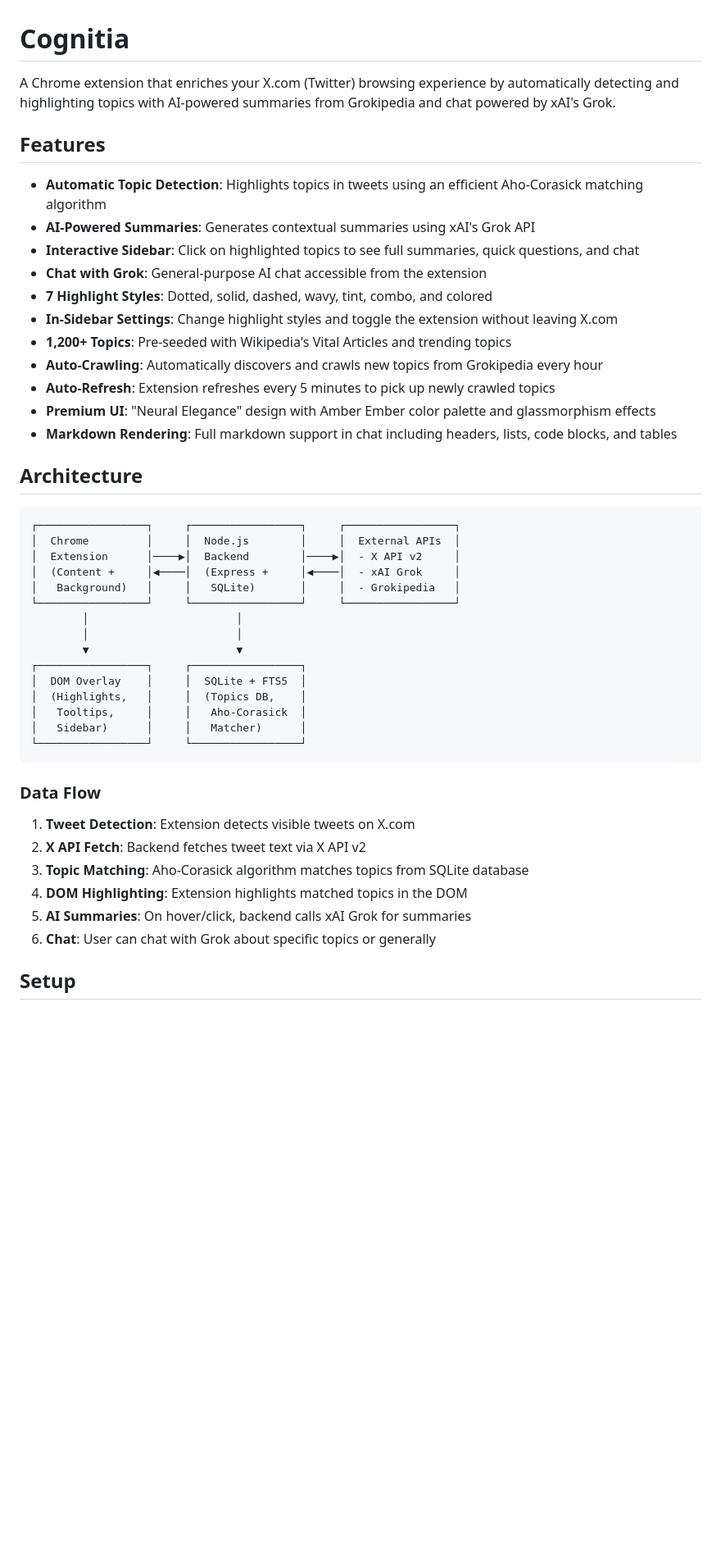
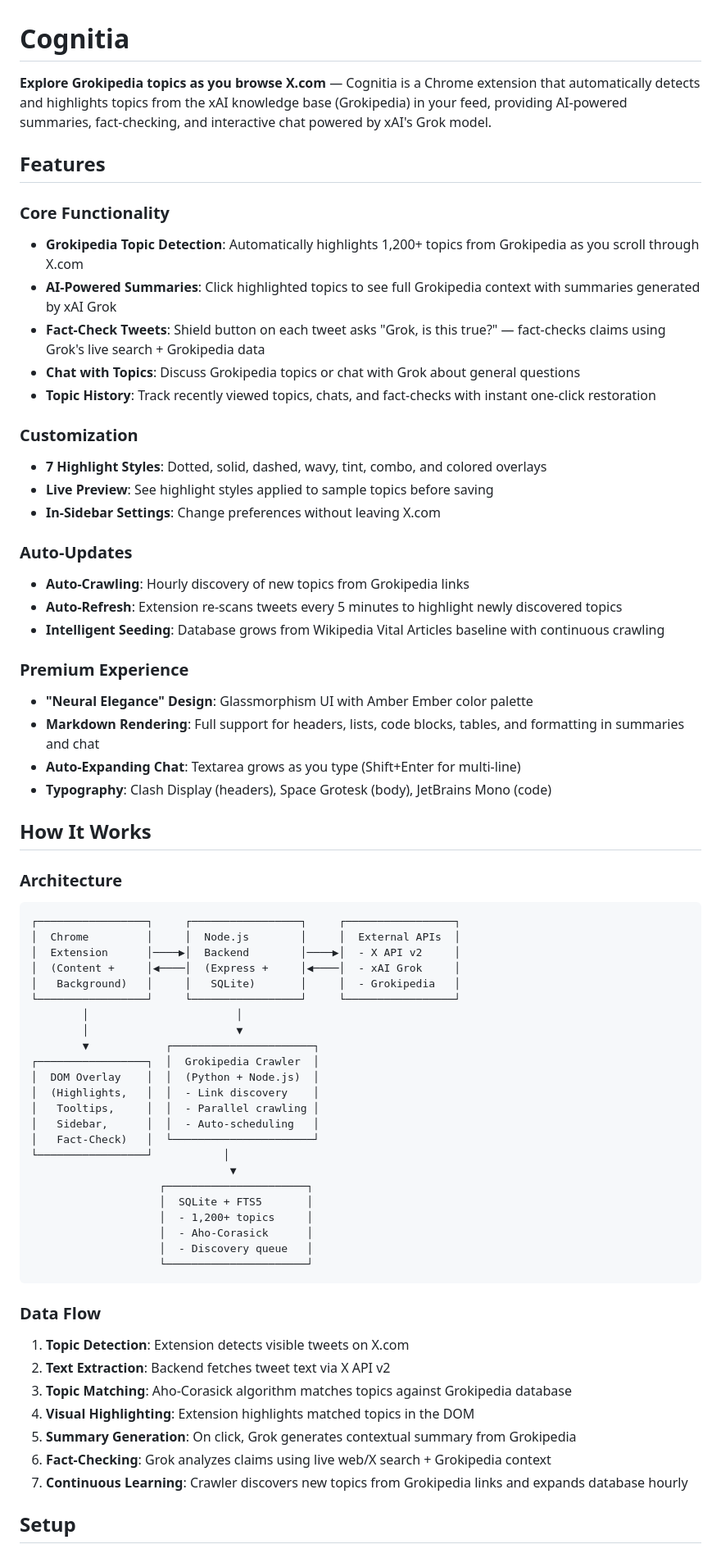
Before and after one commit to superluis0/Cognitia, a Markdown page: README.md, the part around one of its changes. Shown at 82% size. GitHub-like rendering; blank space fills up the shorter version.

````diff
--- a/README.md
+++ b/README.md
@@ -1,22 +1,35 @@
 # Cognitia
 
-A Chrome extension that enriches your X.com (Twitter) browsing experience by automatically detecting and highlighting topics with AI-powered summaries from Grokipedia and chat powered by xAI's Grok.
+**Explore Grokipedia topics as you browse X.com** — Cognitia is a Chrome extension that automatically detects and highlights topics from the xAI knowledge base (Grokipedia) in your feed, providing AI-powered summaries, fact-checking, and interactive chat powered by xAI's Grok model.
 
 ## Features
 
-- **Automatic Topic Detection**: Highlights topics in tweets using an efficient Aho-Corasick matching algorithm
-- **AI-Powered Summaries**: Generates contextual summaries using xAI's Grok API
-- **Interactive Sidebar**: Click on highlighted topics to see full summaries, quick questions, and chat
-- **Chat with Grok**: General-purpose AI chat accessible from the extension
-- **7 Highlight Styles**: Dotted, solid, dashed, wavy, tint, combo, and colored
-- **In-Sidebar Settings**: Change highlight styles and toggle the extension without leaving X.com
-- **1,200+ Topics**: Pre-seeded with Wikipedia's Vital Articles and trending topics
-- **Auto-Crawling**: Automatically discovers and crawls new topics from Grokipedia every hour
-- **Auto-Refresh**: Extension refreshes every 5 minutes to pick up newly crawled topics
-- **Premium UI**: "Neural Elegance" design with Amber Ember color palette and glassmorphism effects
-- **Markdown Rendering**: Full markdown support in chat including headers, lists, code blocks, and tables
+### Core Functionality
+- **Grokipedia Topic Detection**: Automatically highlights 1,200+ topics from Grokipedia as you scroll through X.com
+- **AI-Powered Summaries**: Click highlighted topics to see full Grokipedia context with summaries generated by xAI Grok
+- **Fact-Check Tweets**: Shield button on each tweet asks "Grok, is this true?" — fact-checks claims using Grok's live search + Grokipedia data
+- **Chat with Topics**: Discuss Grokipedia topics or chat with Grok about general questions
+- **Topic History**: Track recently viewed topics, chats, and fact-checks with instant one-click restoration
 
-## Architecture
+### Customization
+- **7 Highlight Styles**: Dotted, solid, dashed, wavy, tint, combo, and colored overlays
+- **Live Preview**: See highlight styles applied to sample topics before saving
+- **In-Sidebar Settings**: Change preferences without leaving X.com
+
+### Auto-Updates
+- **Auto-Crawling**: Hourly discovery of new topics from Grokipedia links
+- **Auto-Refresh**: Extension re-scans tweets every 5 minutes to highlight newly discovered topics
+- **Intelligent Seeding**: Database grows from Wikipedia Vital Articles baseline with continuous crawling
+
+### Premium Experience
+- **"Neural Elegance" Design**: Glassmorphism UI with Amber Ember color palette
+- **Markdown Rendering**: Full support for headers, lists, code blocks, tables, and formatting in summaries and chat
+- **Auto-Expanding Chat**: Textarea grows as you type (Shift+Enter for multi-line)
+- **Typography**: Clash Display (headers), Space Grotesk (body), JetBrains Mono (code)
+
+## How It Works
+
+### Architecture
 
 ```
 ┌─────────────────┐     ┌─────────────────┐     ┌─────────────────┐
@@ -26,24 +39,33 @@ A Chrome extension that enriches your X.com (Twitter) browsing experience by aut
 │   Background)   │     │   SQLite)       │     │  - Grokipedia   │
 └─────────────────┘     └─────────────────┘     └─────────────────┘
         │                       │
-        │                       │
-        ▼                       ▼
-┌─────────────────┐     ┌─────────────────┐
-│  DOM Overlay    │     │  SQLite + FTS5  │
-│  (Highlights,   │     │  (Topics DB,    │
-│   Tooltips,     │     │   Aho-Corasick  │
-│   Sidebar)      │     │   Matcher)      │
-└─────────────────┘     └─────────────────┘
+        │                       ▼
+        ▼            ┌──────────────────────┐
+┌─────────────────┐  │  Grokipedia Crawler  │
+│  DOM Overlay    │  │  (Python + Node.js)  │
+│  (Highlights,   │  │  - Link discovery    │
+│   Tooltips,     │  │  - Parallel crawling │
+│   Sidebar,      │  │  - Auto-scheduling   │
+│   Fact-Check)   │  └──────────────────────┘
+└─────────────────┘           │
+                               ▼
+                    ┌──────────────────────┐
+                    │  SQLite + FTS5       │
+                    │  - 1,200+ topics     │
+                    │  - Aho-Corasick      │
+                    │  - Discovery queue   │
+                    └──────────────────────┘
 ```
 
 ### Data Flow
 
-1. **Tweet Detection**: Extension detects visible tweets on X.com
-2. **X API Fetch**: Backend fetches tweet text via X API v2
-3. **Topic Matching**: Aho-Corasick algorithm matches topics from SQLite database
-4. **DOM Highlighting**: Extension highlights matched topics in the DOM
-5. **AI Summaries**: On hover/click, backend calls xAI Grok for summaries
-6. **Chat**: User can chat with Grok about specific topics or generally
+1. **Topic Detection**: Extension detects visible tweets on X.com
+2. **Text Extraction**: Backend fetches tweet text via X API v2
+3. **Topic Matching**: Aho-Corasick algorithm matches topics against Grokipedia database
+4. **Visual Highlighting**: Extension highlights matched topics in the DOM
+5. **Summary Generation**: On click, Grok generates contextual summary from Grokipedia
+6. **Fact-Checking**: Grok analyzes claims using live web/X search + Grokipedia context
+7. **Continuous Learning**: Crawler discovers new topics from Grokipedia links and expands database hourly
 
 ## Setup
 
````
Also changed, not shown: other parts of README.md (+50 -50 lines).
